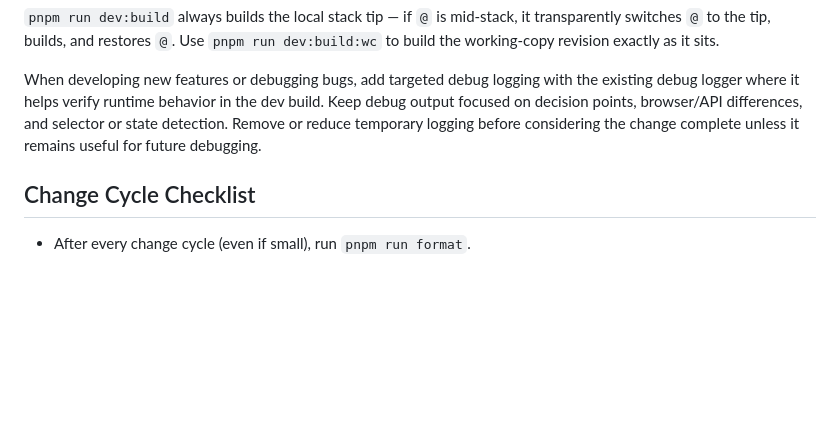
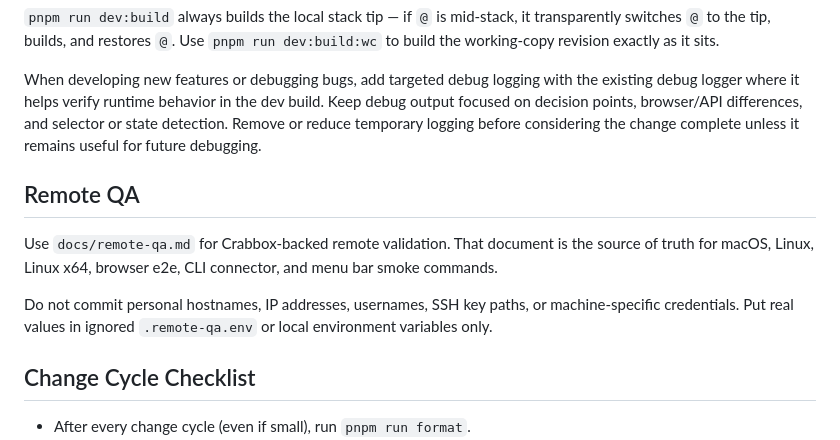
Before and after one commit to gormanity/ytm-enhancer, a Markdown page: AGENTS.md, the part around the change. GitHub-like rendering; blank space fills up the shorter version.

Commit message:
docs(remote-qa): point agents to Crabbox runbook

```diff
--- a/AGENTS.md
+++ b/AGENTS.md
@@ -133,6 +133,16 @@ build. Keep debug output focused on decision points, browser/API differences,
 and selector or state detection. Remove or reduce temporary logging before
 considering the change complete unless it remains useful for future debugging.
 
+## Remote QA
+
+Use `docs/remote-qa.md` for Crabbox-backed remote validation. That document is
+the source of truth for macOS, Linux, Linux x64, browser e2e, CLI connector, and
+menu bar smoke commands.
+
+Do not commit personal hostnames, IP addresses, usernames, SSH key paths, or
+machine-specific credentials. Put real values in ignored `.remote-qa.env` or
+local environment variables only.
+
 ## Change Cycle Checklist
 
 - After every change cycle (even if small), run `pnpm run format`.
```
Also changed, not shown: PROJECT.md (+4 -0 lines).
